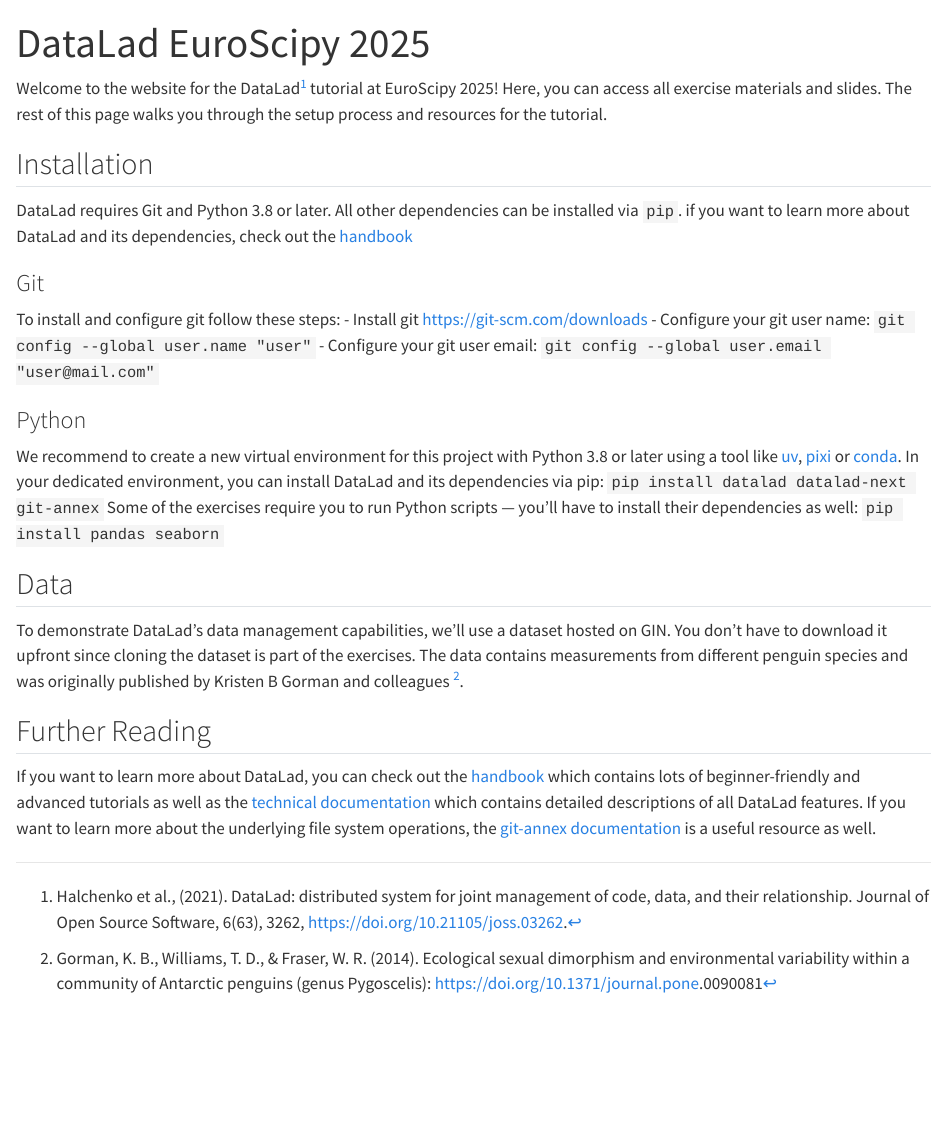
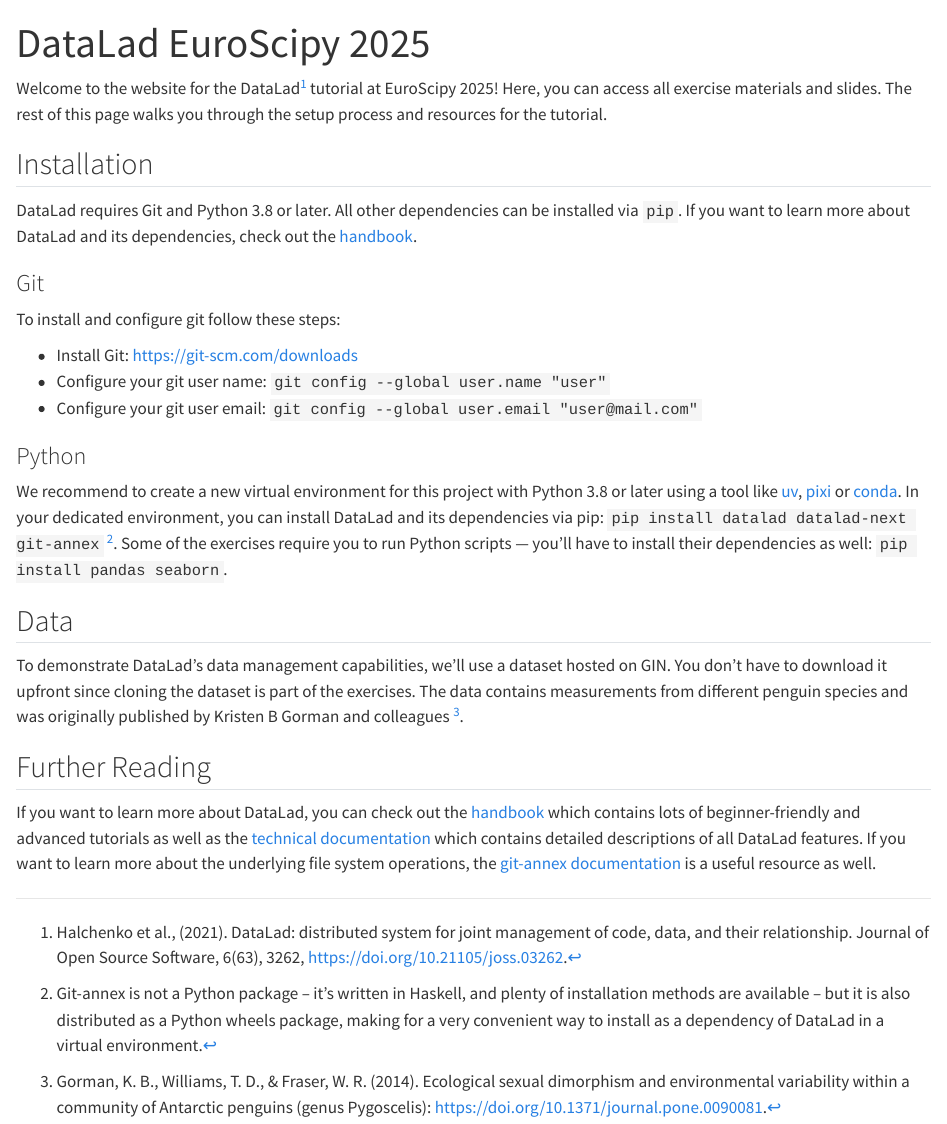
Before and after one commit to OleBialas/DataLad-EuroScipy25, a Quarto document (index.qmd): the page in a window 1100 px wide, from its top. Rendered offline with R 4.5, knitr and Pandoc in place of Quarto, with nearby package versions.

Commit message:
Formatting and minor details in landing page
The bullet points in installation did not render correctly, and the
doi link to Gorman et al paper was not formatted properly. Some
missing full stops are added.

Also, a somewhat nitpicky footnote is added to explain that although
Git-annex is written in Haskell we recommend using Python wheels for
convenience.

```diff
--- a/index.qmd
+++ b/index.qmd
@@ -13,12 +13,14 @@
 
 DataLad requires Git and Python 3.8 or later.
 All other dependencies can be installed via `pip`.
-if you want to learn more about DataLad and its dependencies, check out the [handbook](https://handbook.datalad.org/en/latest/)
+If you want to learn more about DataLad and its dependencies, check out the [handbook](https://handbook.datalad.org/en/latest/).
 
 
 ### Git
+
 To install and configure git follow these steps:
-- Install git https://git-scm.com/downloads
+
+- Install Git: <https://git-scm.com/downloads>
 - Configure your git user name: `git config --global user.name "user"`
 - Configure your git user email: `git config --global user.email "user@mail.com"`
 
@@ -26,15 +28,15 @@
 
 We recommend to create a new virtual environment for this project with Python 3.8 or later using a tool like [uv](https://docs.astral.sh/uv/getting-started/installation/), [pixi](https://pixi.sh/latest/#installation) or [conda](https://conda-forge.org/download/).
 In your dedicated environment, you can install DataLad and its dependencies via pip:
-`pip install datalad datalad-next git-annex`
+`pip install datalad datalad-next git-annex` [^2].
 Some of the exercises require you to run Python scripts --- you'll have to install their dependencies as well:
-`pip install pandas seaborn`
+`pip install pandas seaborn`.
 
 ## Data
 
 To demonstrate DataLad's data management capabilities, we'll use a dataset hosted on GIN.
 You don't have to download it upfront since cloning the dataset is part of the exercises.
-The data contains measurements from different penguin species and was originally published by Kristen B Gorman and colleagues [^2].
+The data contains measurements from different penguin species and was originally published by Kristen B Gorman and colleagues [^3].
 
 ## Further Reading
 
@@ -42,4 +44,5 @@
 
 
 [^1]: Halchenko et al., (2021). DataLad: distributed system for joint management of code, data, and their relationship. Journal of Open Source Software, 6(63), 3262, <https://doi.org/10.21105/joss.03262>.
-[^2]: Gorman, K. B., Williams, T. D., & Fraser, W. R. (2014). Ecological sexual dimorphism and environmental variability within a community of Antarctic penguins (genus Pygoscelis): <https://doi.org/10.1371/journal.pone>.0090081
+[^2]: Git-annex is  not a Python package -- it's written in Haskell, and plenty of installation methods are available -- but it is also distributed as a Python wheels package, making for a very convenient way to install as a dependency of DataLad in a virtual environment.
+[^3]: Gorman, K. B., Williams, T. D., & Fraser, W. R. (2014). Ecological sexual dimorphism and environmental variability within a community of Antarctic penguins (genus Pygoscelis): <https://doi.org/10.1371/journal.pone.0090081>.
```
